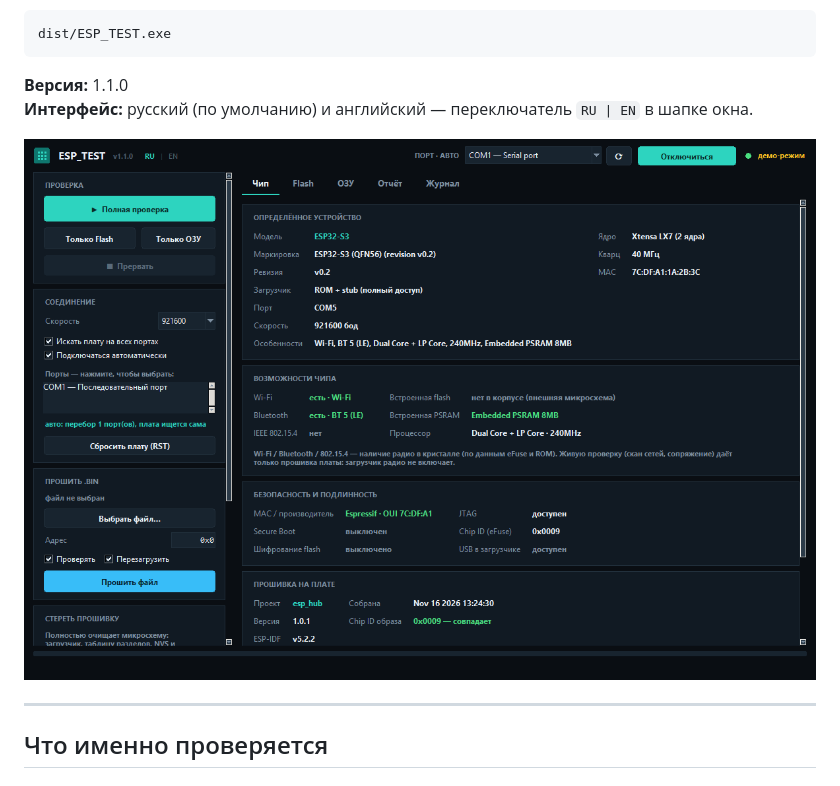
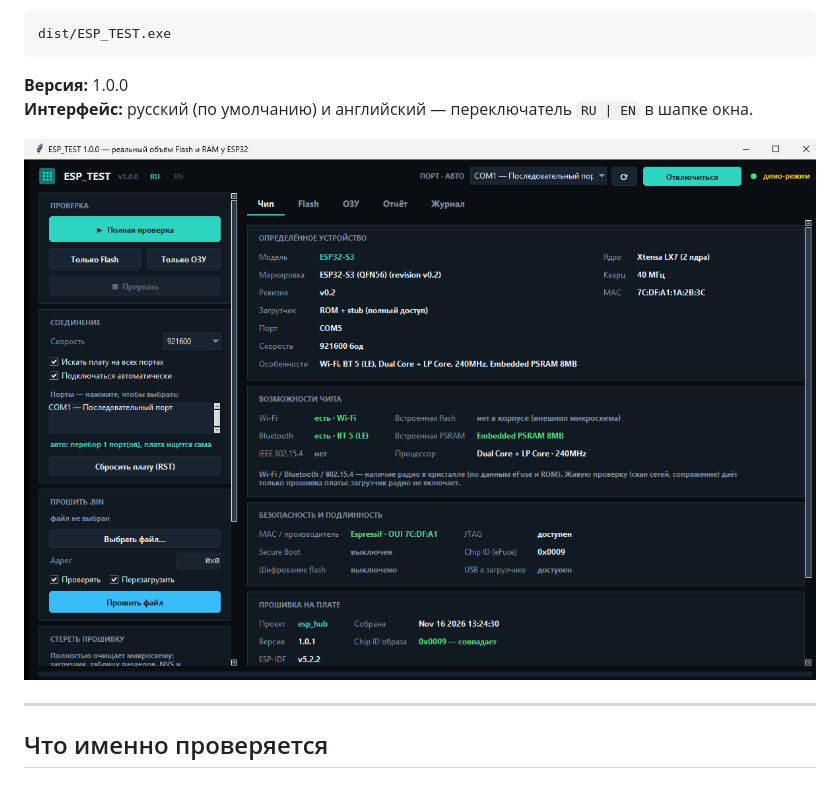
Before and after one commit to Processori7/ESPTEST, a Markdown page: README.md, the part around the change. Rendered like a GitHub page; pictures changed too: screenshot.png.

````diff
--- a/README.md
+++ b/README.md
@@ -16,7 +16,7 @@ H2, P4, ESP8266): flash и SRAM. Умеет прошивать любой `.bin`
 dist/ESP_TEST.exe
 ```
 
-**Версия:** 1.1.0
+**Версия:** 1.0.0
 **Интерфейс:** русский (по умолчанию) и английский — переключатель `RU | EN` в шапке окна.
 
 ![Интерфейс ESP_TEST](screenshot.png)
````
Also changed, not shown: README.en.md (+1 -1 lines), screenshot_en.png, 1 other file.
